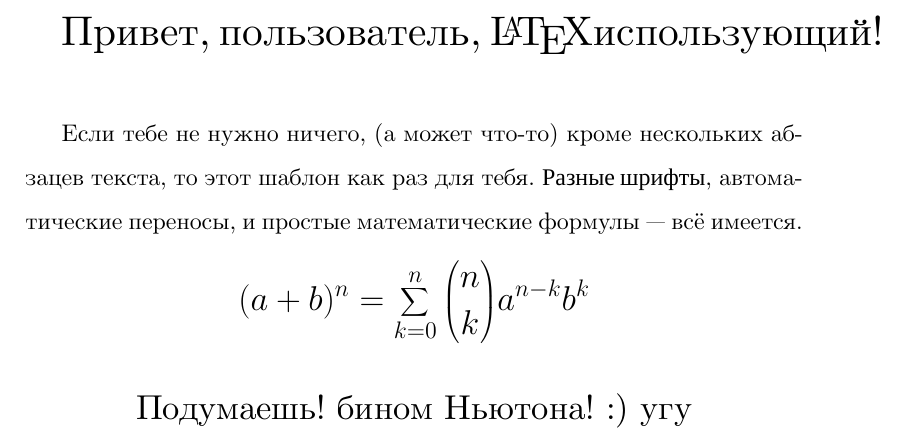
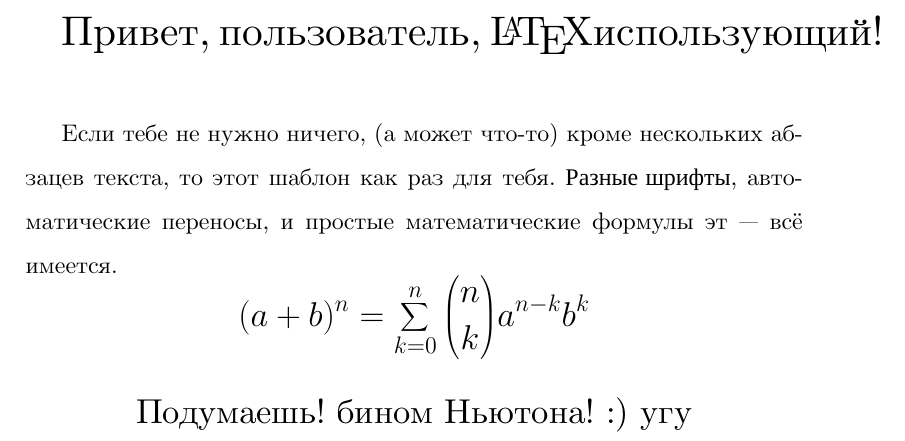
Before and after one commit to Lavton/my_git_test, a LaTeX document (russian-simple.tex): part of the page, cut so that both start at the same text. Compiled offline with XeLaTeX.

Commit message:
Changes from papeeria

```diff
--- a/russian-simple.tex
+++ b/russian-simple.tex
@@ -12,7 +12,7 @@
 
 Если тебе не нужно ничего, (а может что-то) кроме нескольких абзацев текста, то этот шаблон как раз для тебя.
 {\fontspec{Liberation Serif} Разные шрифты}, автоматические переносы, и простые математические
-формулы --- всё имеется.
+формулы эт --- всё имеется.
 \Large
 $$
 (a + b)^n = \sum_{k=0}^n{n\choose k}a^{n-k}b^k
```
Also changed, not shown: README.txt, 1 other file.
